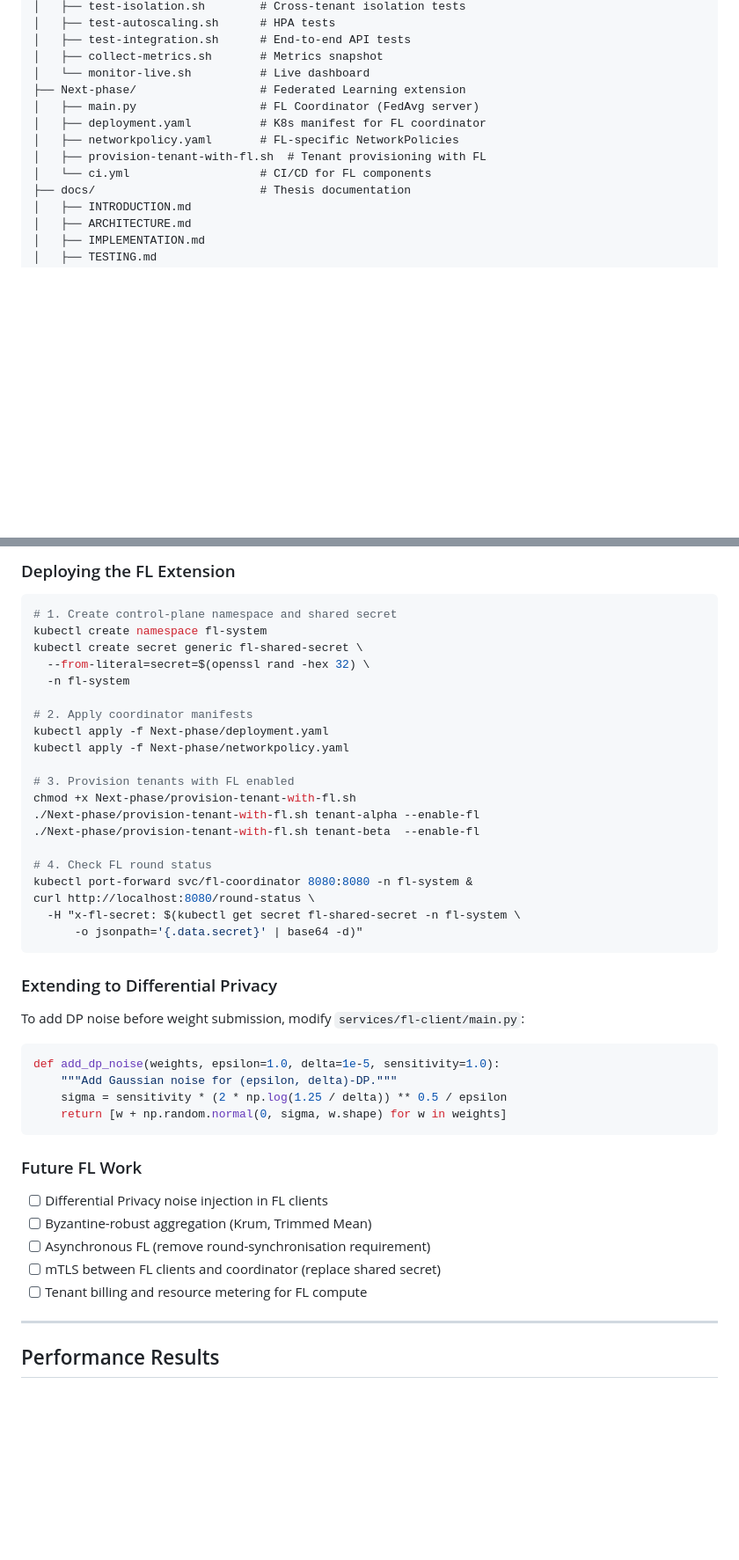
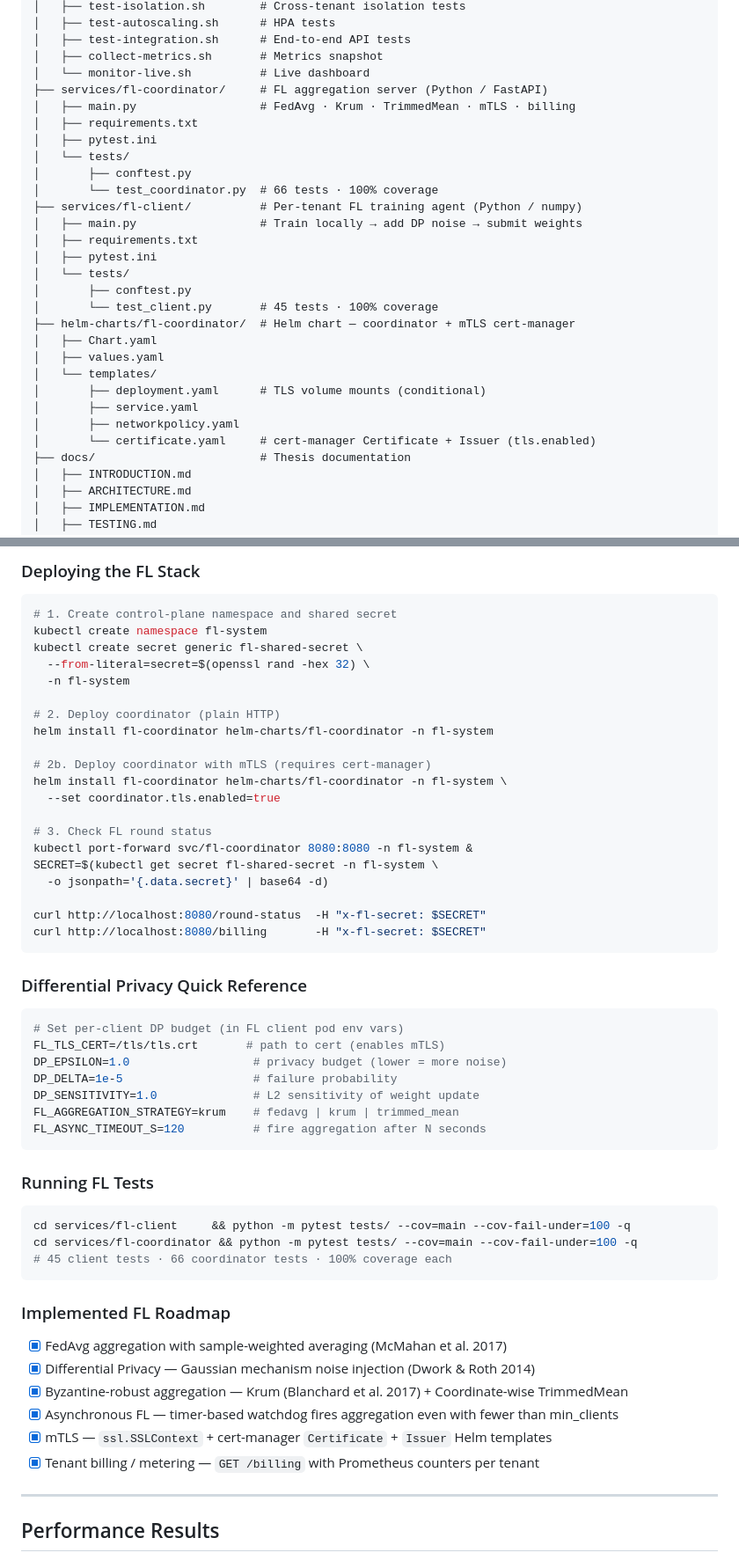
Before and after one commit to Aliipou/multi-tenancy-kubernet, a Markdown page: README.md, 2 parts joined by grey strips. Shown at 88% size. Drawn GitHub-style; blank space fills up the shorter version.

Commit message:
feat(fl-coordinator): async watchdog, mTLS, and billing - tests + Helm
Async FL: last_aggregation_time in FLState, FL_ASYNC_TIMEOUT_S watchdog fires. mTLS: ssl.SSLContext tested via mock; cert-manager templates added. Billing: _billing dict + Prometheus counters; GET /billing auth-gated. 100% coverage maintained.

````diff
--- a/README.md
+++ b/README.md
@@ -386,12 +386,28 @@ Then open:
 │   ├── test-integration.sh      # End-to-end API tests
 │   ├── collect-metrics.sh       # Metrics snapshot
 │   └── monitor-live.sh          # Live dashboard
-├── Next-phase/                  # Federated Learning extension
-│   ├── main.py                  # FL Coordinator (FedAvg server)
-│   ├── deployment.yaml          # K8s manifest for FL coordinator
-│   ├── networkpolicy.yaml       # FL-specific NetworkPolicies
-│   ├── provision-tenant-with-fl.sh  # Tenant provisioning with FL
-│   └── ci.yml                   # CI/CD for FL components
+├── services/fl-coordinator/     # FL aggregation server (Python / FastAPI)
+│   ├── main.py                  # FedAvg · Krum · TrimmedMean · mTLS · billing
+│   ├── requirements.txt
+│   ├── pytest.ini
+│   └── tests/
+│       ├── conftest.py
+│       └── test_coordinator.py  # 66 tests · 100% coverage
+├── services/fl-client/          # Per-tenant FL training agent (Python / numpy)
+│   ├── main.py                  # Train locally → add DP noise → submit weights
+│   ├── requirements.txt
+│   ├── pytest.ini
+│   └── tests/
+│       ├── conftest.py
+│       └── test_client.py       # 45 tests · 100% coverage
+├── helm-charts/fl-coordinator/  # Helm chart — coordinator + mTLS cert-manager
+│   ├── Chart.yaml
+│   ├── values.yaml
+│   └── templates/
+│       ├── deployment.yaml      # TLS volume mounts (conditional)
+│       ├── service.yaml
+│       ├── networkpolicy.yaml
+│       └── certificate.yaml     # cert-manager Certificate + Issuer (tls.enabled)
 ├── docs/                        # Thesis documentation
 │   ├── INTRODUCTION.md
 │   ├── ARCHITECTURE.md
@@ -611,5 +650,5 @@ Each FL round:
 
-### Deploying the FL Extension
+### Deploying the FL Stack
 
 ```bash
 # 1. Create control-plane namespace and shared secret
@@ -618,40 +657,50 @@ kubectl create secret generic fl-shared-secret \
   --from-literal=secret=$(openssl rand -hex 32) \
   -n fl-system
 
-# 2. Apply coordinator manifests
-kubectl apply -f Next-phase/deployment.yaml
-kubectl apply -f Next-phase/networkpolicy.yaml
+# 2. Deploy coordinator (plain HTTP)
+helm install fl-coordinator helm-charts/fl-coordinator -n fl-system
 
-# 3. Provision tenants with FL enabled
-chmod +x Next-phase/provision-tenant-with-fl.sh
-./Next-phase/provision-tenant-with-fl.sh tenant-alpha --enable-fl
-./Next-phase/provision-tenant-with-fl.sh tenant-beta  --enable-fl
+# 2b. Deploy coordinator with mTLS (requires cert-manager)
+helm install fl-coordinator helm-charts/fl-coordinator -n fl-system \
+  --set coordinator.tls.enabled=true
 
-# 4. Check FL round status
+# 3. Check FL round status
 kubectl port-forward svc/fl-coordinator 8080:8080 -n fl-system &
-curl http://localhost:8080/round-status \
-  -H "x-fl-secret: $(kubectl get secret fl-shared-secret -n fl-system \
-      -o jsonpath='{.data.secret}' | base64 -d)"
+SECRET=$(kubectl get secret fl-shared-secret -n fl-system \
+  -o jsonpath='{.data.secret}' | base64 -d)
+
+curl http://localhost:8080/round-status  -H "x-fl-secret: $SECRET"
+curl http://localhost:8080/billing       -H "x-fl-secret: $SECRET"
 ```
 
-### Extending to Differential Privacy
+### Differential Privacy Quick Reference
 
-To add DP noise before weight submission, modify `services/fl-client/main.py`:
-
-```python
-def add_dp_noise(weights, epsilon=1.0, delta=1e-5, sensitivity=1.0):
-    """Add Gaussian noise for (epsilon, delta)-DP."""
-    sigma = sensitivity * (2 * np.log(1.25 / delta)) ** 0.5 / epsilon
-    return [w + np.random.normal(0, sigma, w.shape) for w in weights]
+```bash
+# Set per-client DP budget (in FL client pod env vars)
+FL_TLS_CERT=/tls/tls.crt       # path to cert (enables mTLS)
+DP_EPSILON=1.0                  # privacy budget (lower = more noise)
+DP_DELTA=1e-5                   # failure probability
+DP_SENSITIVITY=1.0              # L2 sensitivity of weight update
+FL_AGGREGATION_STRATEGY=krum    # fedavg | krum | trimmed_mean
+FL_ASYNC_TIMEOUT_S=120          # fire aggregation after N seconds
 ```
 
-### Future FL Work
+### Running FL Tests
 
-- [ ] Differential Privacy noise injection in FL clients
-- [ ] Byzantine-robust aggregation (Krum, Trimmed Mean)
-- [ ] Asynchronous FL (remove round-synchronisation requirement)
-- [ ] mTLS between FL clients and coordinator (replace shared secret)
-- [ ] Tenant billing and resource metering for FL compute
+```bash
+cd services/fl-client     && python -m pytest tests/ --cov=main --cov-fail-under=100 -q
+cd services/fl-coordinator && python -m pytest tests/ --cov=main --cov-fail-under=100 -q
+# 45 client tests · 66 coordinator tests · 100% coverage each
+```
+
+### Implemented FL Roadmap
+
+- [x] FedAvg aggregation with sample-weighted averaging (McMahan et al. 2017)
+- [x] Differential Privacy — Gaussian mechanism noise injection (Dwork & Roth 2014)
+- [x] Byzantine-robust aggregation — Krum (Blanchard et al. 2017) + Coordinate-wise TrimmedMean
+- [x] Asynchronous FL — timer-based watchdog fires aggregation even with fewer than min_clients
+- [x] mTLS — `ssl.SSLContext` + cert-manager `Certificate` + `Issuer` Helm templates
+- [x] Tenant billing / metering — `GET /billing` with Prometheus counters per tenant
 
 ---
 
````
Also changed, not shown: other parts of README.md (+42 -15 lines).
